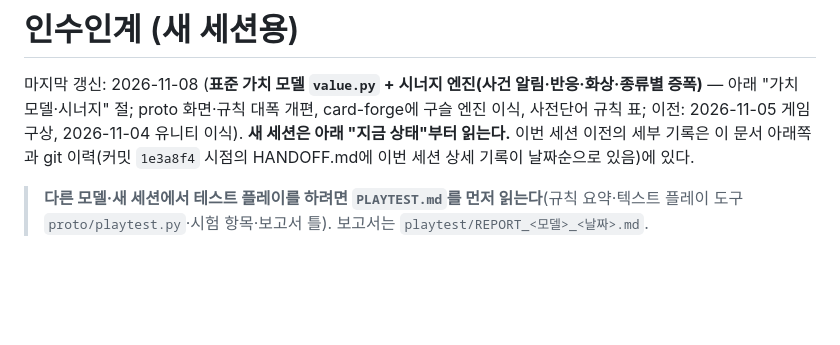
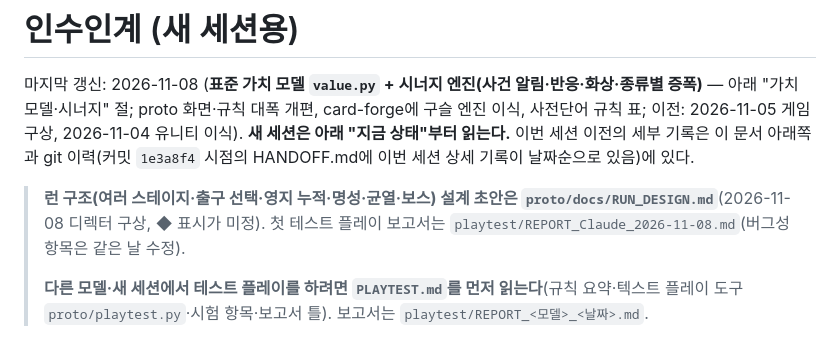
Before and after one commit to bym6096/Jev_game2, a Markdown page: HANDOFF.md, the part around the change. GitHub-like rendering; blank space fills up the shorter version.

Commit message:
런 구조 설계 초안(RUN_DESIGN.md): 출구 선택·정산 곡선·영지 누적·명성·균열·보스, 개선안 논의 표
Co-Authored-By: Claude Opus 5.5 <noreply@anthropic.com>
Claude-Session: https://claude.ai/code/session_01LFYfXTMP2MsH2B7sVgfYfD

```diff
--- a/HANDOFF.md
+++ b/HANDOFF.md
@@ -2,6 +2,8 @@
 
 마지막 갱신: 2026-11-08 (**표준 가치 모델 `value.py` + 시너지 엔진(사건 알림·반응·화상·종류별 증폭)** — 아래 "가치 모델·시너지" 절; proto 화면·규칙 대폭 개편, card-forge에 구슬 엔진 이식, 사전단어 규칙 표; 이전: 2026-11-05 게임 구상, 2026-11-04 유니티 이식). **새 세션은 아래 "지금 상태"부터 읽는다.** 이번 세션 이전의 세부 기록은 이 문서 아래쪽과 git 이력(커밋 `1e3a8f4` 시점의 HANDOFF.md에 이번 세션 상세 기록이 날짜순으로 있음)에 있다.
 
+> **런 구조(여러 스테이지·출구 선택·영지 누적·명성·균열·보스) 설계 초안은 `proto/docs/RUN_DESIGN.md`**(2026-11-08 디렉터 구상, ◆ 표시가 미정). 첫 테스트 플레이 보고서는 `playtest/REPORT_Claude_2026-11-08.md`(버그성 항목은 같은 날 수정).
+>
 > **다른 모델·새 세션에서 테스트 플레이를 하려면 `PLAYTEST.md`를 먼저 읽는다**(규칙 요약·텍스트 플레이 도구 `proto/playtest.py`·시험 항목·보고서 틀). 보고서는 `playtest/REPORT_<모델>_<날짜>.md`.
 
 ## 프로젝트 한 줄
```
Also changed, not shown: proto/docs/RUN_DESIGN.md (added, +95 -0 lines).
